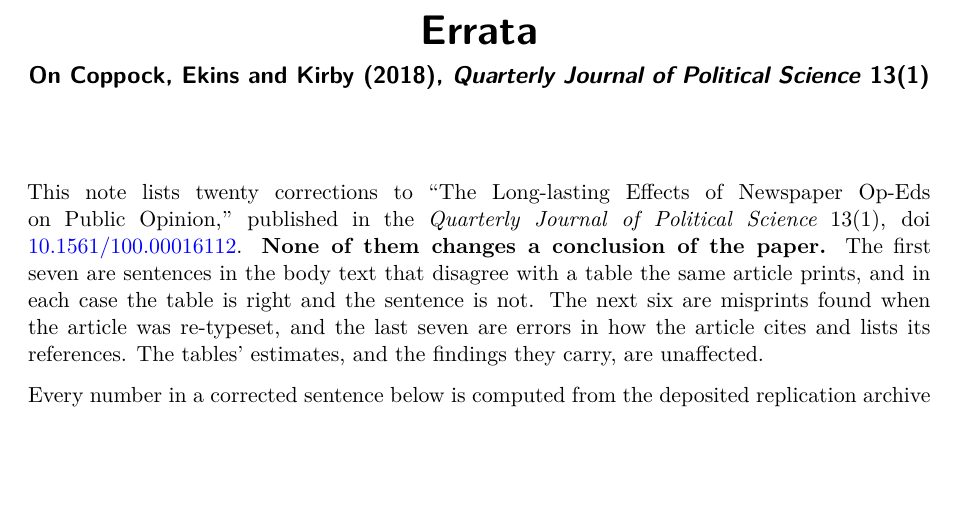
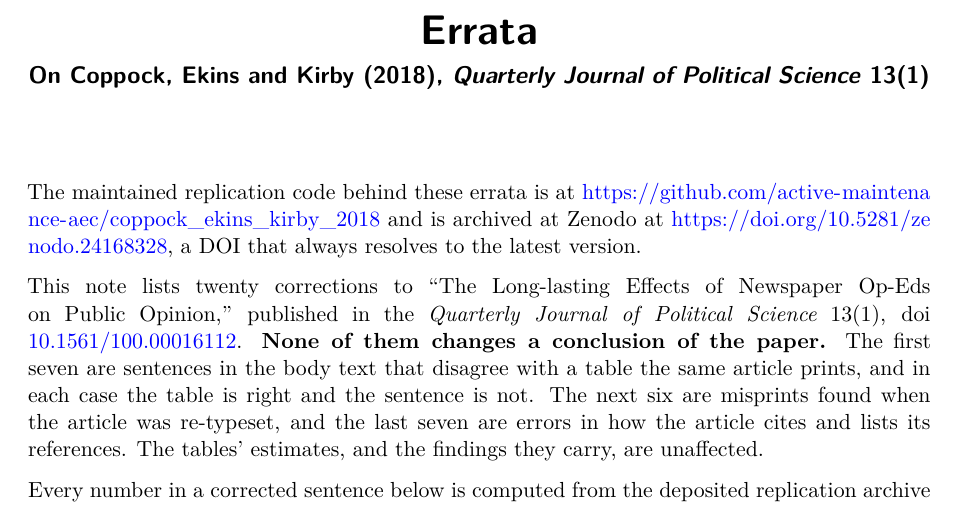
Before and after one commit to active-maintenance-aec/coppock_ekins_kirby_2018, a Quarto document (errata.qmd): part of page 1 of 7 before the commit and part of page 1 of 8 after it, cut so that both start at the same text, the shorter picture padded with empty space. Rendered offline with R 4.5, knitr and Pandoc in place of Quarto, then LaTeX, with nearby package versions.

Commit message:
Errata name the repository and its Zenodo DOI; Zenodo metadata links the repository
Co-Authored-By: Claude Opus 5.5 <noreply@anthropic.com>

````diff
--- a/errata.qmd
+++ b/errata.qmd
@@ -7,6 +7,8 @@
     geometry: margin=1.25in
     fontsize: 11pt
 ---
+
+The maintained replication code behind these errata is at <https://github.com/active-maintenance-aec/coppock_ekins_kirby_2018> and is archived at Zenodo at <https://doi.org/10.5281/zenodo.24168328>, a DOI that always resolves to the latest version.
 
 ```{r setup, include=FALSE}
 knitr::opts_chunk$set(echo = FALSE, warning = FALSE, message = FALSE)
````
Also changed, not shown: .zenodo.json, coppock_ekins_kirby_2018_errata.pdf.
